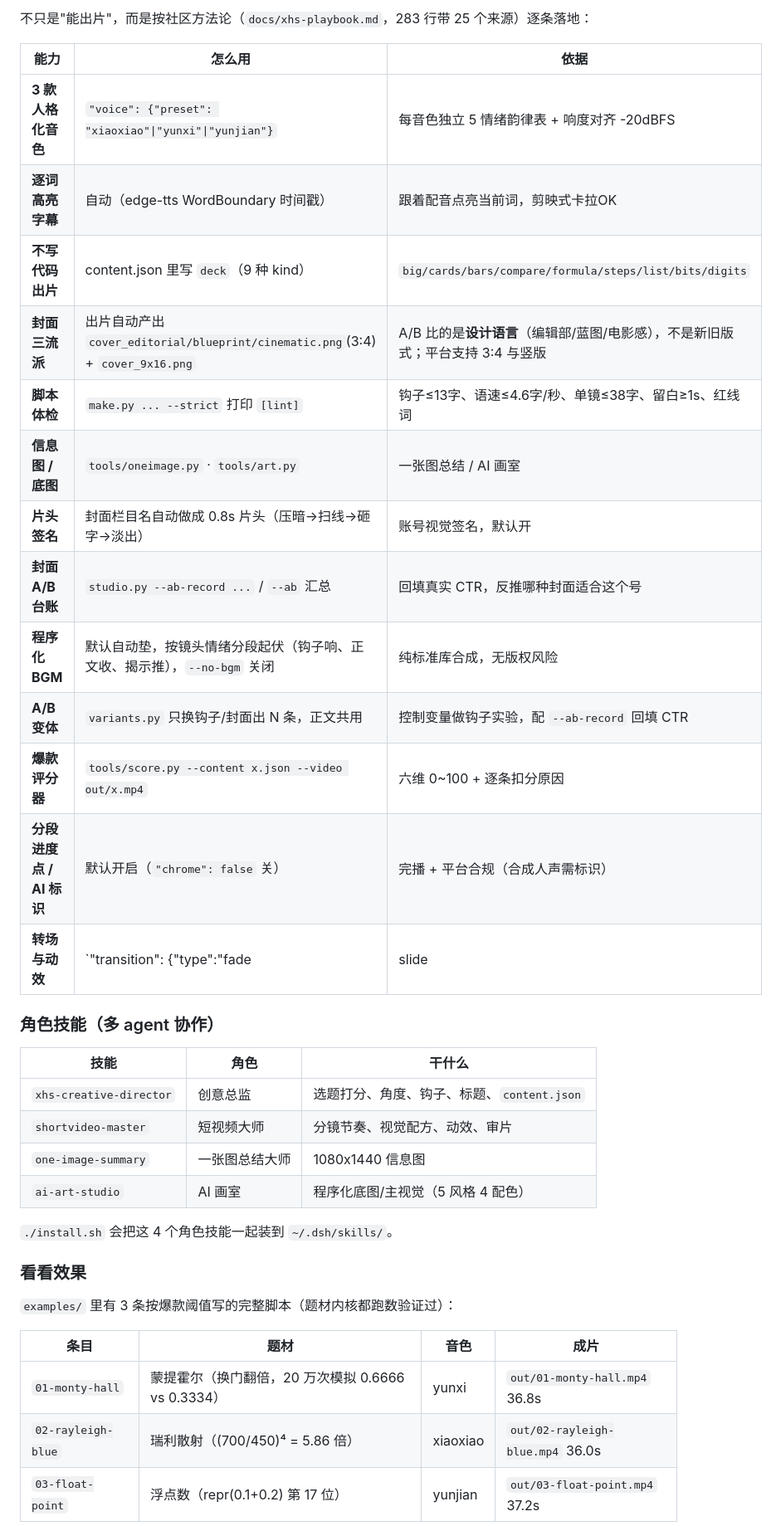
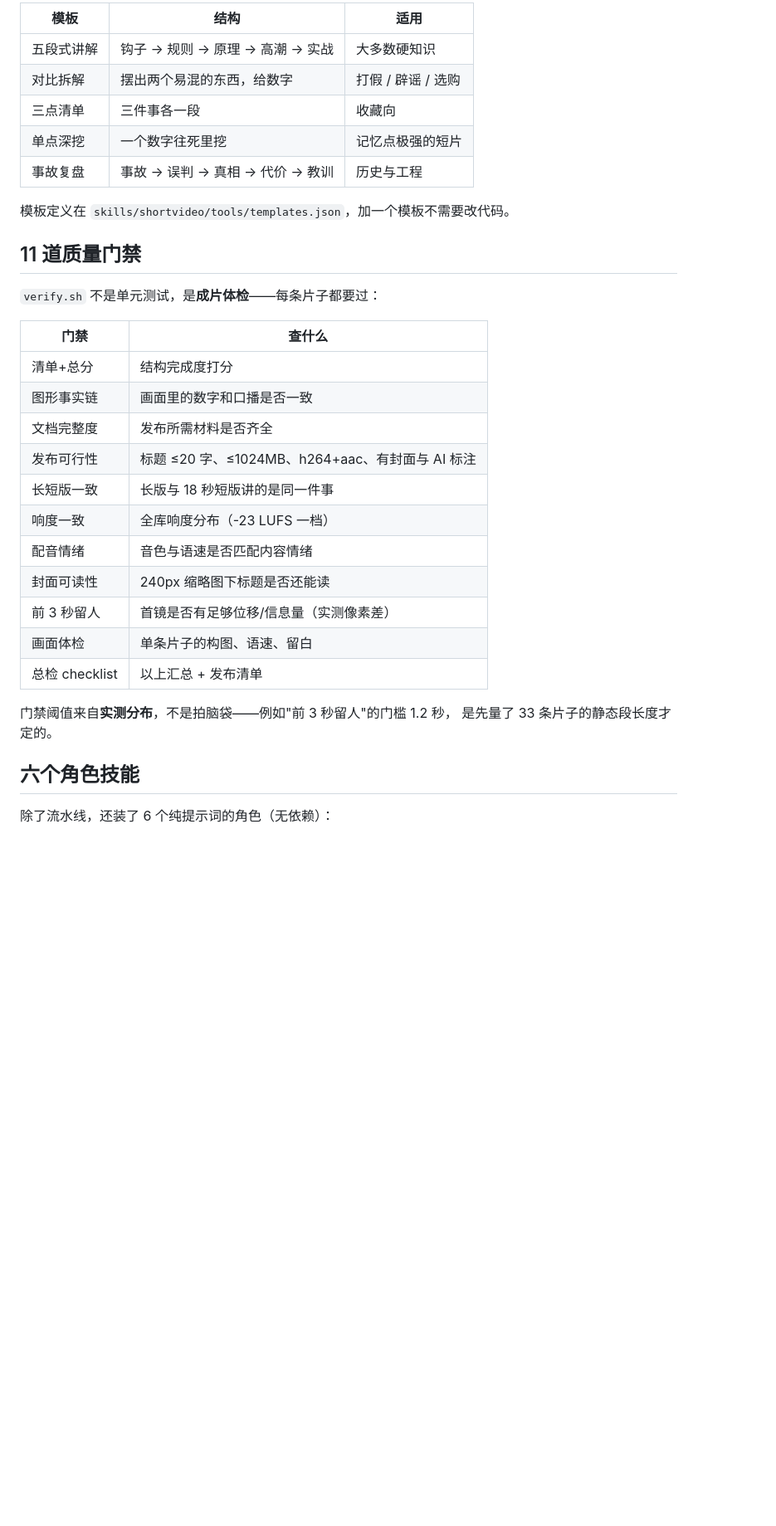
Before and after one commit to sunchendd/dsh-shortvideo, a Markdown page: README.md, the part around one of its changes. Shown at 83% size. Rendered like a GitHub page; blank space fills up the shorter version.

```diff
--- a/README.md
+++ b/README.md
@@ -50,40 +61,36 @@ cd project
 
-不只是"能出片"，而是按社区方法论（`docs/xhs-playbook.md`，283 行带 25 个来源）逐条落地：
+| 模板 | 结构 | 适用 |
+|---|---|---|
+| 五段式讲解 | 钩子 → 规则 → 原理 → 高潮 → 实战 | 大多数硬知识 |
+| 对比拆解 | 摆出两个易混的东西，给数字 | 打假 / 辟谣 / 选购 |
+| 三点清单 | 三件事各一段 | 收藏向 |
+| 单点深挖 | 一个数字往死里挖 | 记忆点极强的短片 |
+| 事故复盘 | 事故 → 误判 → 真相 → 代价 → 教训 | 历史与工程 |
 
-| 能力 | 怎么用 | 依据 |
-|---|---|---|
-| **3 款人格化音色** | `"voice": {"preset": "xiaoxiao"\|"yunxi"\|"yunjian"}` | 每音色独立 5 情绪韵律表 + 响度对齐 -20dBFS |
-| **逐词高亮字幕** | 自动（edge-tts WordBoundary 时间戳） | 跟着配音点亮当前词，剪映式卡拉OK |
-| **不写代码出片** | content.json 里写 `deck`（9 种 kind） | `big/cards/bars/compare/formula/steps/list/bits/digits` |
-| **封面三流派** | 出片自动产出 `cover_editorial/blueprint/cinematic.png`(3:4) + `cover_9x16.png` | A/B 比的是**设计语言**（编辑部/蓝图/电影感），不是新旧版式；平台支持 3:4 与竖版 |
-| **脚本体检** | `make.py ... --strict` 打印 `[lint]` | 钩子≤13字、语速≤4.6字/秒、单镜≤38字、留白≥1s、红线词 |
-| **信息图 / 底图** | `tools/oneimage.py` · `tools/art.py` | 一张图总结 / AI 画室 |
-| **片头签名** | 封面栏目名自动做成 0.8s 片头（压暗→扫线→砸字→淡出） | 账号视觉签名，默认开 |
-| **封面 A/B 台账** | `studio.py --ab-record ...` / `--ab` 汇总 | 回填真实 CTR，反推哪种封面适合这个号 |
-| **程序化 BGM** | 默认自动垫，按镜头情绪分段起伏（钩子响、正文收、揭示推），`--no-bgm` 关闭 | 纯标准库合成，无版权风险 |
-| **A/B 变体** | `variants.py` 只换钩子/封面出 N 条，正文共用 | 控制变量做钩子实验，配 `--ab-record` 回填 CTR |
-| **爆款评分器** | `tools/score.py --content x.json --video out/x.mp4` | 六维 0~100 + 逐条扣分原因 |
-| **分段进度点 / AI 标识** | 默认开启（`"chrome": false` 关） | 完播 + 平台合规（合成人声需标识） |
-| **转场与动效** | `"transition": {"type":"fade|slide|slide_up|wipe","dur":0.24}` | 每条可单独 `transition_in` 覆盖 |
+模板定义在 `skills/shortvideo/tools/templates.json`，加一个模板不需要改代码。
 
-### 角色技能（多 agent 协作）
+## 11 道质量门禁
 
-| 技能 | 角色 | 干什么 |
-|---|---|---|
-| `xhs-creative-director` | 创意总监 | 选题打分、角度、钩子、标题、`content.json` |
-| `shortvideo-master` | 短视频大师 | 分镜节奏、视觉配方、动效、审片 |
-| `one-image-summary` | 一张图总结大师 | 1080x1440 信息图 |
-| `ai-art-studio` | AI 画室 | 程序化底图/主视觉（5 风格 4 配色） |
+`verify.sh` 不是单元测试，是**成片体检**——每条片子都要过：
 
-`./install.sh` 会把这 4 个角色技能一起装到 `~/.dsh/skills/`。
+| 门禁 | 查什么 |
+|---|---|
+| 清单+总分 | 结构完成度打分 |
+| 图形事实链 | 画面里的数字和口播是否一致 |
+| 文档完整度 | 发布所需材料是否齐全 |
+| 发布可行性 | 标题 ≤20 字、≤1024MB、h264+aac、有封面与 AI 标注 |
+| 长短版一致 | 长版与 18 秒短版讲的是同一件事 |
+| 响度一致 | 全库响度分布（-23 LUFS 一档） |
+| 配音情绪 | 音色与语速是否匹配内容情绪 |
+| 封面可读性 | 240px 缩略图下标题是否还能读 |
+| 前 3 秒留人 | 首镜是否有足够位移/信息量（实测像素差） |
+| 画面体检 | 单条片子的构图、语速、留白 |
+| 总检 checklist | 以上汇总 + 发布清单 |
 
-### 看看效果
+门禁阈值来自**实测分布**，不是拍脑袋——例如"前 3 秒留人"的门槛 1.2 秒，
+是先量了 33 条片子的静态段长度才定的。
 
-`examples/` 里有 3 条按爆款阈值写的完整脚本（题材内核都跑数验证过）：
+## 六个角色技能
 
-| 条目 | 题材 | 音色 | 成片 |
-|---|---|---|---|
-| `01-monty-hall` | 蒙提霍尔（换门翻倍，20 万次模拟 0.6666 vs 0.3334） | yunxi | `out/01-monty-hall.mp4` 36.8s |
-| `02-rayleigh-blue` | 瑞利散射（(700/450)⁴ = 5.86 倍） | xiaoxiao | `out/02-rayleigh-blue.mp4` 36.0s |
-| `03-float-point` | 浮点数（repr(0.1+0.2) 第 17 位） | yunjian | `out/03-float-point.mp4` 37.2s |
+除了流水线，还装了 6 个纯提示词的角色（无依赖）：
 
```
Also changed, not shown: other parts of README.md (+79 -121 lines), docs/screens/deliver.jpg (added), docs/screens/editor.jpg (added), 5 other files.
